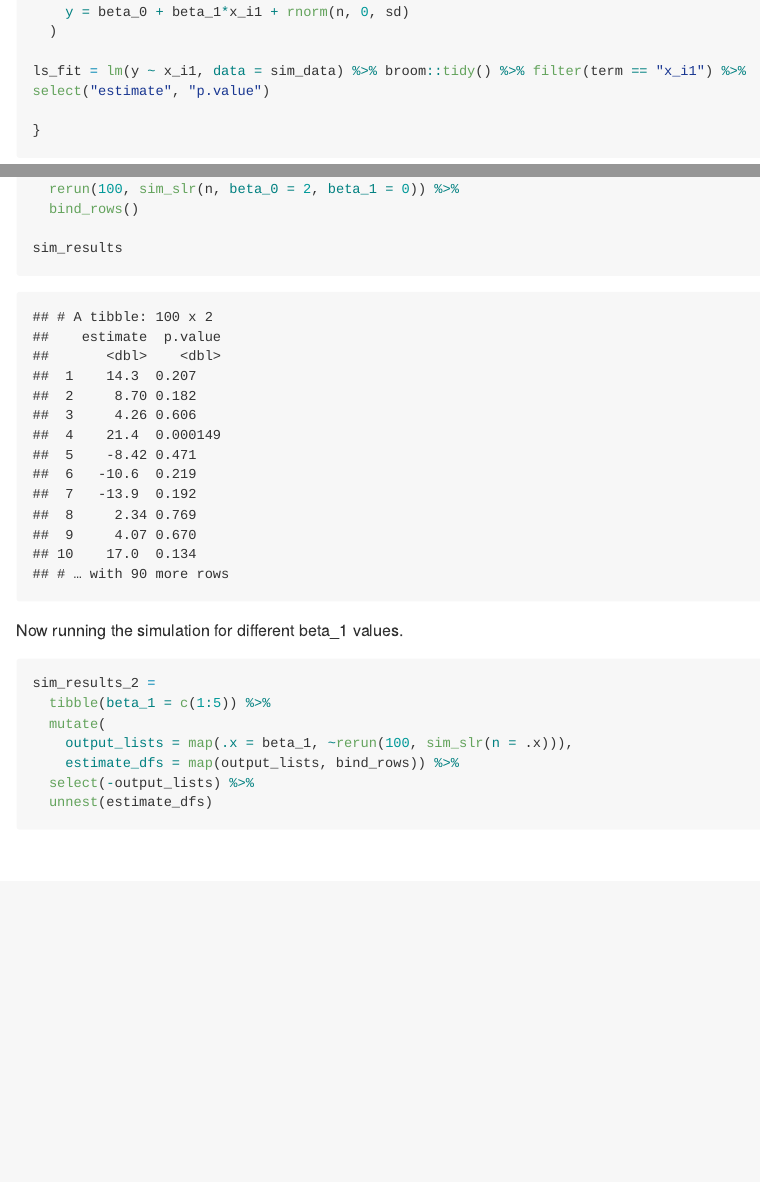
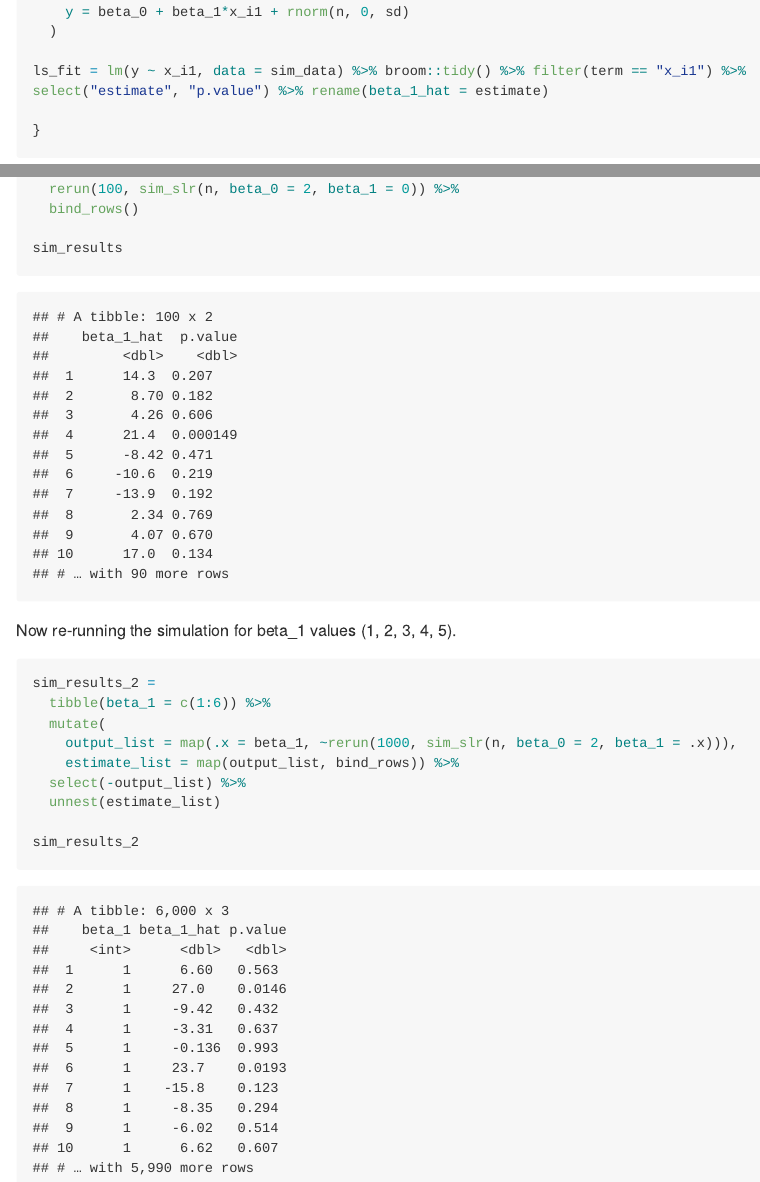
Before and after one commit to ativarovsky/p8105_hw5_at3343, an R Markdown document (p8105_hw5_at3343.Rmd): the page in a window 1100 px wide, from 13420 px down, and a second part further down, joined at a grey line. The pictures show the output file p8105_hw5_at3343.md that the author committed with the source, drawn offline in the style of GitHub; long lines of code are wrapped.

Commit message:
completed simulation for various beta_1 values in #3

````diff
--- a/p8105_hw5_at3343.Rmd
+++ b/p8105_hw5_at3343.Rmd
@@ -4,7 +4,7 @@ author: "Alice Tivarovsky"
 date: "11/3/2019"
 output: github_document
 editor_options:
-  chunk_output_type: console
+  chunk_output_type: inline
 ---
 
 ## Setup Code
@@ -26,6 +26,7 @@ scale_colour_discrete = scale_colour_viridis_d
 scale_fill_discrete = scale_fill_viridis_d
 theme_set(theme_bw() + theme(legend.position = "bottom"))
 
+set.seed(10)
 ```
 
 ## Problem 1
@@ -33,7 +34,6 @@ theme_set(theme_bw() + theme(legend.position = "bottom"))
 Pulling in iris:
 
 ```{r}
-set.seed(10)
 
 iris_with_missing = iris %>%
   map_df(~replace(.x, sample(1:150, 20), NA)) %>%
@@ -206,7 +205,7 @@ sim_slr = function(n, beta_0 = 2, beta_1 = 0) {
     y = beta_0 + beta_1*x_i1 + rnorm(n, 0, sd)
   )
 
-ls_fit = lm(y ~ x_i1, data = sim_data) %>% broom::tidy() %>% filter(term == "x_i1") %>% select("estimate", "p.value")
+ls_fit = lm(y ~ x_i1, data = sim_data) %>% broom::tidy() %>% filter(term == "x_i1") %>% select("estimate", "p.value") %>% rename(beta_1_hat = estimate)
 
 }
 
@@ -225,14 +224,16 @@ sim_results
 
 ```
 
-Now running the simulation for different beta_1 values.
+Now re-running the simulation for beta_1 values (1, 2, 3, 4, 5).
 
 ```{r}
 sim_results_2 =
-  tibble(beta_1 = c(1:5)) %>%
+  tibble(beta_1 = c(1:6)) %>%
   mutate(
-    output_lists = map(.x = beta_1, ~rerun(100, sim_slr(n = .x))),
-    estimate_dfs = map(output_lists, bind_rows)) %>%
-  select(-output_lists) %>%
-  unnest(estimate_dfs)
+    output_list = map(.x = beta_1, ~rerun(1000, sim_slr(n, beta_0 = 2, beta_1 = .x))),
+    estimate_list = map(output_list, bind_rows)) %>%
+  select(-output_list) %>%
+  unnest(estimate_list)
+
+sim_results_2
 ```
````
Also changed, not shown: p8105_hw5_at3343.md, p8105_hw5_at3343.Rmd (1 more changed lines).
